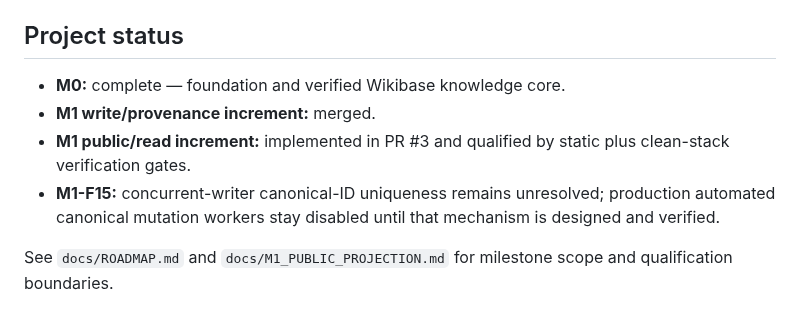
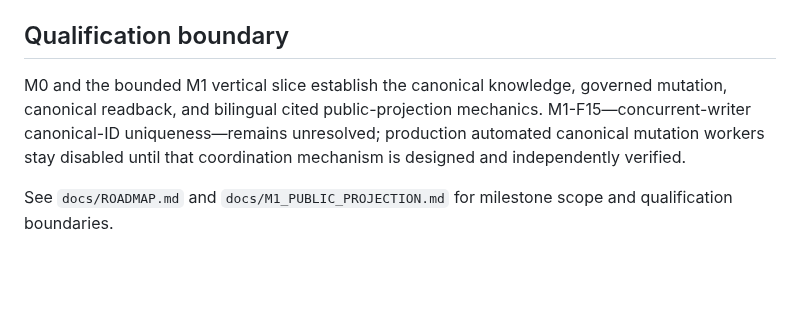
Before and after one commit to Alajmah/Saudi-Defense-Atlas, a Markdown page: README.md, the part around the change. Rendered like a GitHub page; blank space fills up the shorter version.

Commit message:
docs: remove transient PR status from README

```diff
--- a/README.md
+++ b/README.md
@@ -61,11 +61,8 @@ The M1 web shell is intentionally framework-neutral. Selection of a production f
 - `scripts/` — schema, workflow, M1, and public projection validation
 - `data/` — bounded source registry/seed material
 
-## Project status
+## Qualification boundary
 
-- **M0:** complete — foundation and verified Wikibase knowledge core.
-- **M1 write/provenance increment:** merged.
-- **M1 public/read increment:** implemented in PR #3 and qualified by static plus clean-stack verification gates.
-- **M1-F15:** concurrent-writer canonical-ID uniqueness remains unresolved; production automated canonical mutation workers stay disabled until that mechanism is designed and verified.
+M0 and the bounded M1 vertical slice establish the canonical knowledge, governed mutation, canonical readback, and bilingual cited public-projection mechanics. M1-F15—concurrent-writer canonical-ID uniqueness—remains unresolved; production automated canonical mutation workers stay disabled until that coordination mechanism is designed and independently verified.
 
 See `docs/ROADMAP.md` and `docs/M1_PUBLIC_PROJECTION.md` for milestone scope and qualification boundaries.
```
